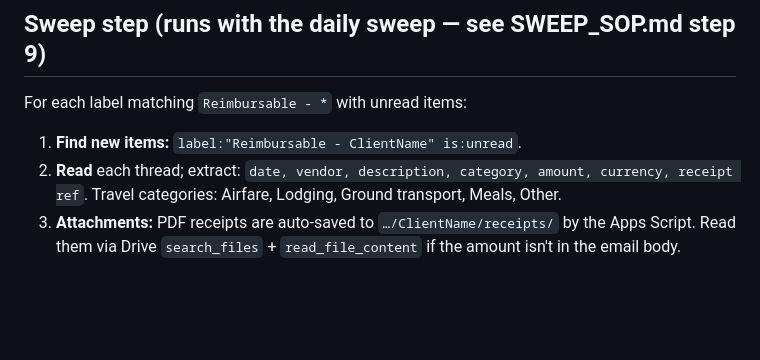
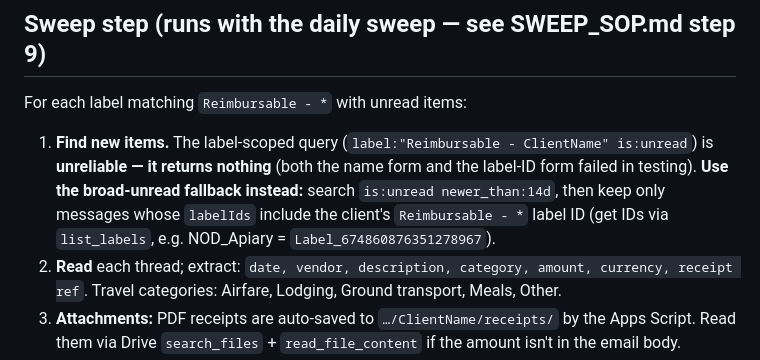
Before and after one commit to dflewell/dflewell, a Markdown page: accounting/REIMBURSABLE_SOP.md, the part around the change. Drawn GitHub-style; blank space fills up the shorter version.

```diff
--- a/accounting/REIMBURSABLE_SOP.md
+++ b/accounting/REIMBURSABLE_SOP.md
@@ -29,7 +29,12 @@ Accounting Stuff/
 
 ## Sweep step (runs with the daily sweep — see SWEEP_SOP.md step 9)
 For each label matching `Reimbursable - *` with unread items:
-1. **Find new items:** `label:"Reimbursable - ClientName" is:unread`.
+1. **Find new items.** The label-scoped query (`label:"Reimbursable - ClientName"
+   is:unread`) is **unreliable — it returns nothing** (both the name form and the
+   label-ID form failed in testing). **Use the broad-unread fallback instead:**
+   search `is:unread newer_than:14d`, then keep only messages whose `labelIds`
+   include the client's `Reimbursable - *` label ID (get IDs via `list_labels`,
+   e.g. NOD_Apiary = `Label_674860876351278967`).
 2. **Read** each thread; extract: `date, vendor, description, category, amount,
    currency, receipt ref`. Travel categories: Airfare, Lodging, Ground transport,
    Meals, Other.
```
Also changed, not shown: CLAUDE.md (+6 -0 lines), accounting/SWEEP_SOP.md (+6 -0 lines).
